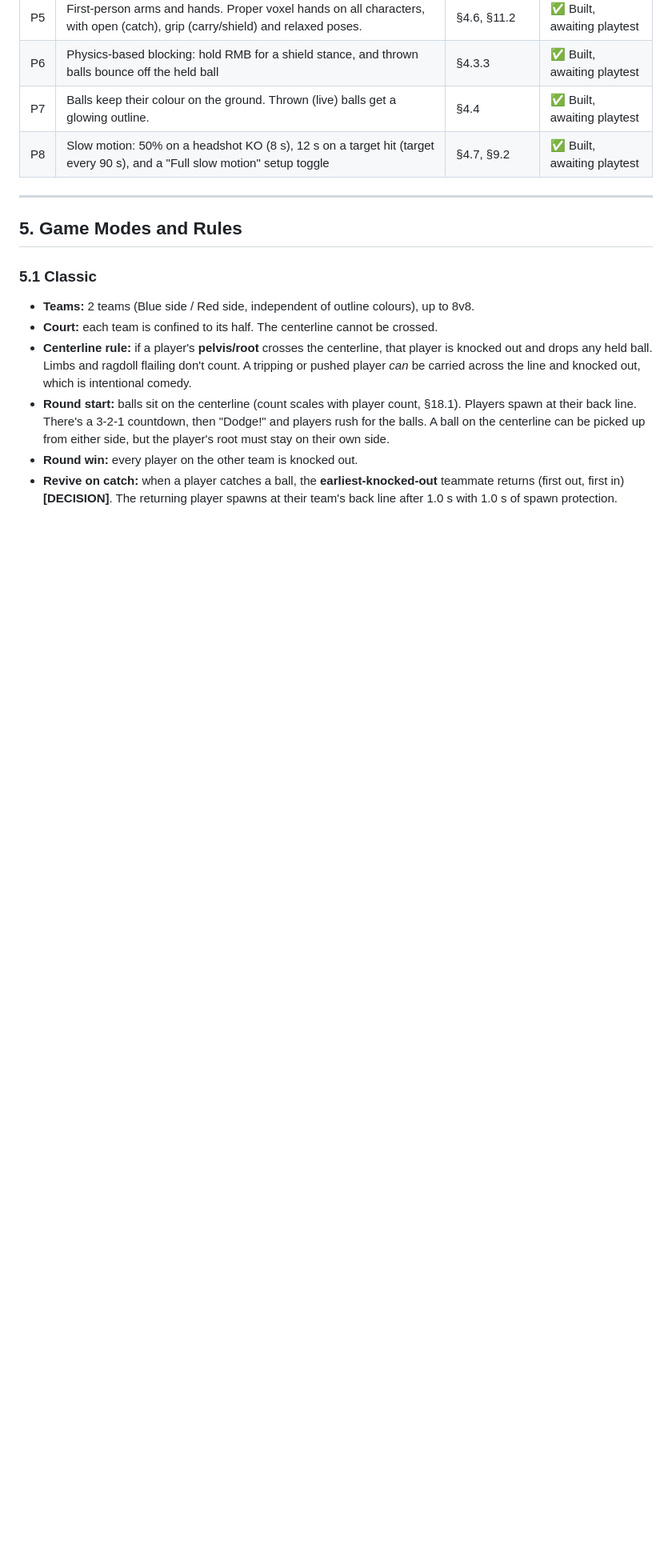
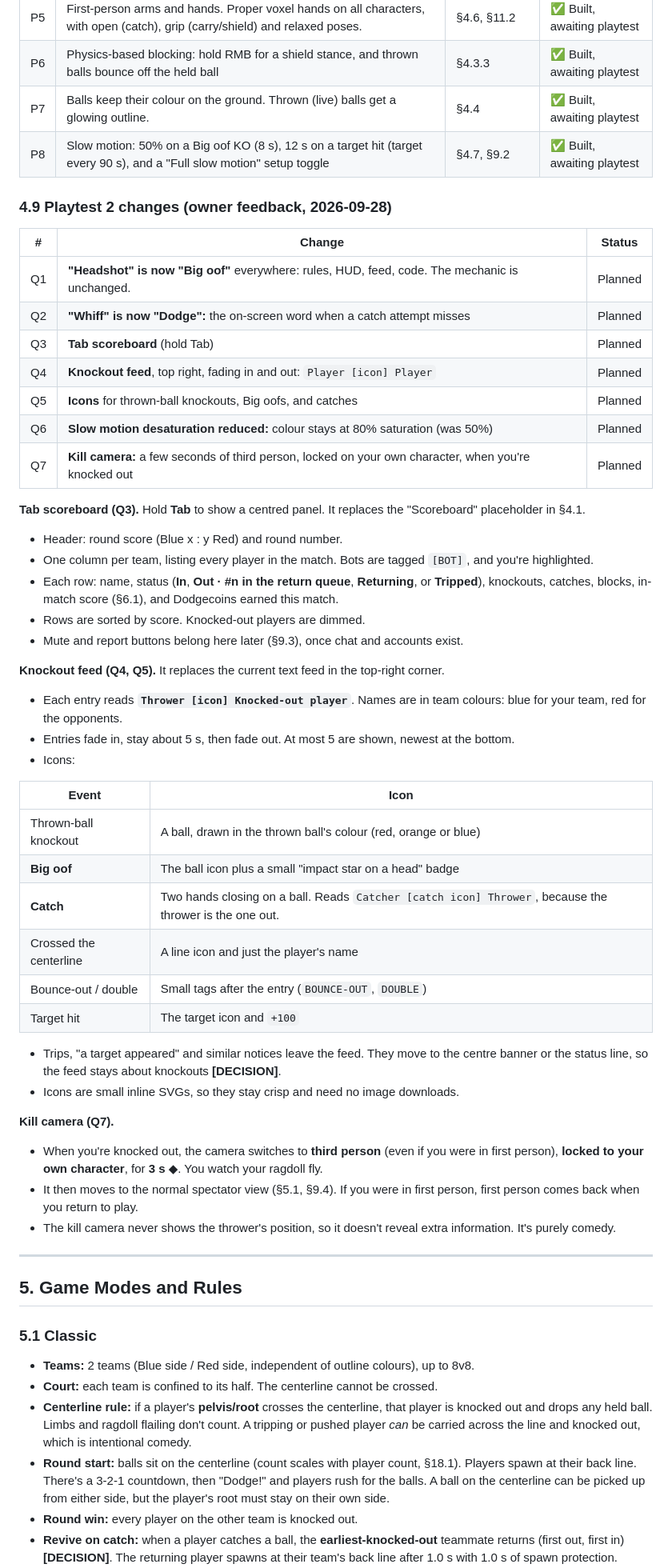
Before and after one commit to contrapaul/duoshan, a Markdown page: PROJECT_PLAN.md, the part around one of its changes. Shown at 80% size. GitHub-like rendering; blank space fills up the shorter version.

```diff
--- a/PROJECT_PLAN.md
+++ b/PROJECT_PLAN.md
@@ -283,7 +283,48 @@ Slow motion slows **the whole match for everyone at once**: movement, balls, tim
 | P5 | First-person arms and hands. Proper voxel hands on all characters, with open (catch), grip (carry/shield) and relaxed poses. | §4.6, §11.2 | ✅ Built, awaiting playtest |
 | P6 | Physics-based blocking: hold RMB for a shield stance, and thrown balls bounce off the held ball | §4.3.3 | ✅ Built, awaiting playtest |
 | P7 | Balls keep their colour on the ground. Thrown (live) balls get a glowing outline. | §4.4 | ✅ Built, awaiting playtest |
-| P8 | Slow motion: 50% on a headshot KO (8 s), 12 s on a target hit (target every 90 s), and a "Full slow motion" setup toggle | §4.7, §9.2 | ✅ Built, awaiting playtest |
+| P8 | Slow motion: 50% on a Big oof KO (8 s), 12 s on a target hit (target every 90 s), and a "Full slow motion" setup toggle | §4.7, §9.2 | ✅ Built, awaiting playtest |
+
+### 4.9 Playtest 2 changes (owner feedback, 2026-09-28)
+
+| # | Change | Status |
+|---|---|---|
+| Q1 | **"Headshot" is now "Big oof"** everywhere: rules, HUD, feed, code. The mechanic is unchanged. | Planned |
+| Q2 | **"Whiff" is now "Dodge":** the on-screen word when a catch attempt misses | Planned |
+| Q3 | **Tab scoreboard** (hold Tab) | Planned |
+| Q4 | **Knockout feed**, top right, fading in and out: `Player [icon] Player` | Planned |
+| Q5 | **Icons** for thrown-ball knockouts, Big oofs, and catches | Planned |
+| Q6 | **Slow motion desaturation reduced:** colour stays at 80% saturation (was 50%) | Planned |
+| Q7 | **Kill camera:** a few seconds of third person, locked on your own character, when you're knocked out | Planned |
+
+**Tab scoreboard (Q3).** Hold **Tab** to show a centred panel. It replaces the "Scoreboard" placeholder in §4.1.
+- Header: round score (Blue x : y Red) and round number.
+- One column per team, listing every player in the match. Bots are tagged `[BOT]`, and you're highlighted.
+- Each row: name, status (**In**, **Out · #n in the return queue**, **Returning**, or **Tripped**), knockouts, catches, blocks, in-match score (§6.1), and Dodgecoins earned this match.
+- Rows are sorted by score. Knocked-out players are dimmed.
+- Mute and report buttons belong here later (§9.3), once chat and accounts exist.
+
+**Knockout feed (Q4, Q5).** It replaces the current text feed in the top-right corner.
+- Each entry reads **`Thrower [icon] Knocked-out player`**. Names are in team colours: blue for your team, red for the opponents.
+- Entries fade in, stay about 5 s, then fade out. At most 5 are shown, newest at the bottom.
+- Icons:
+
+| Event | Icon |
+|---|---|
+| Thrown-ball knockout | A ball, drawn in the thrown ball's colour (red, orange or blue) |
+| **Big oof** | The ball icon plus a small "impact star on a head" badge |
+| **Catch** | Two hands closing on a ball. Reads `Catcher [catch icon] Thrower`, because the thrower is the one out. |
+| Crossed the centerline | A line icon and just the player's name |
+| Bounce-out / double | Small tags after the entry (`BOUNCE-OUT`, `DOUBLE`) |
+| Target hit | The target icon and `+100` |
+
+- Trips, "a target appeared" and similar notices leave the feed. They move to the centre banner or the status line, so the feed stays about knockouts **[DECISION]**.
+- Icons are small inline SVGs, so they stay crisp and need no image downloads.
+
+**Kill camera (Q7).**
+- When you're knocked out, the camera switches to **third person** (even if you were in first person), **locked to your own character**, for **3 s** ◆. You watch your ragdoll fly.
+- It then moves to the normal spectator view (§5.1, §9.4). If you were in first person, first person comes back when you return to play.
+- The kill camera never shows the thrower's position, so it doesn't reveal extra information. It's purely comedy.
 
 ---
 
```
Also changed, not shown: other parts of PROJECT_PLAN.md (+17 -13 lines).
